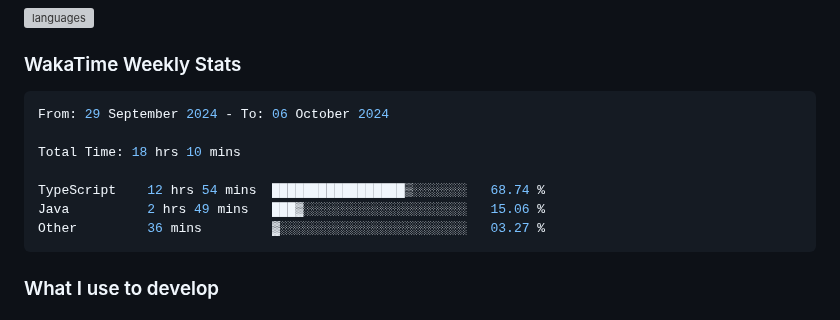
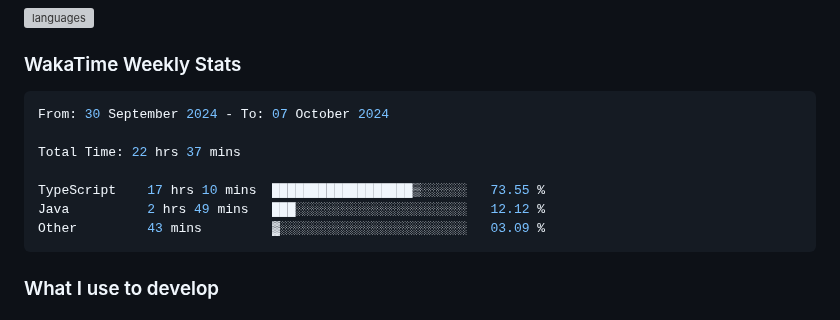
Before and after one commit to enkyuan/enkyuan, a Markdown page: README.md, the part around the change. Rendered like a GitHub page; grey boxes are pictures that could not be loaded.

Commit message:
Updated waka-readme graph with new metrics

````diff
--- a/README.md
+++ b/README.md
@@ -28,13 +28,13 @@ Currently majoring in Computer Science at UT Dallas. My primary focuses (as of l
 <!--START_SECTION:waka-->
 
 ```rust
-From: 29 September 2024 - To: 06 October 2024
+From: 30 September 2024 - To: 07 October 2024
 
-Total Time: 18 hrs 10 mins
+Total Time: 22 hrs 37 mins
 
-TypeScript    12 hrs 54 mins  █████████████████▒░░░░░░░   68.74 %
-Java          2 hrs 49 mins   ███▓░░░░░░░░░░░░░░░░░░░░░   15.06 %
-Other         36 mins         ▓░░░░░░░░░░░░░░░░░░░░░░░░   03.27 %
+TypeScript    17 hrs 10 mins  ██████████████████▒░░░░░░   73.55 %
+Java          2 hrs 49 mins   ███░░░░░░░░░░░░░░░░░░░░░░   12.12 %
+Other         43 mins         ▓░░░░░░░░░░░░░░░░░░░░░░░░   03.09 %
 ```
 
 <!--END_SECTION:waka-->
````
